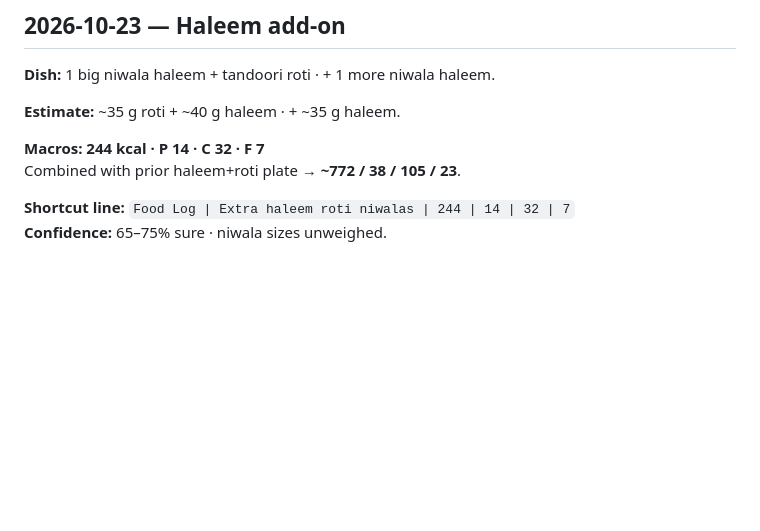
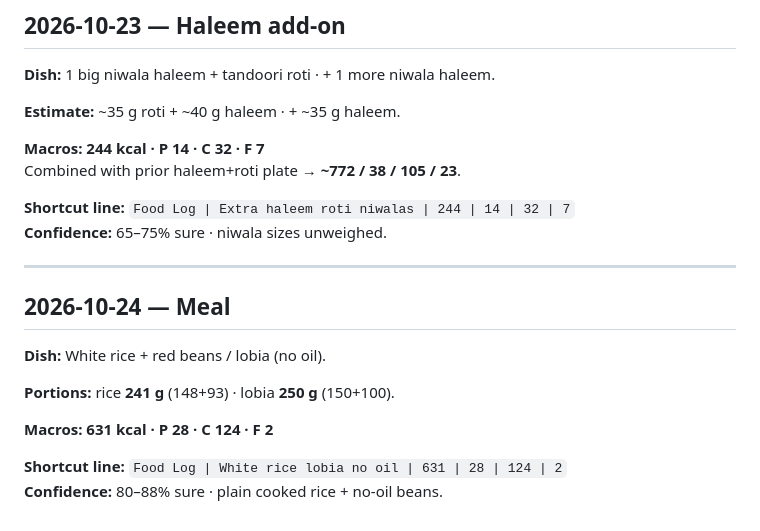
Before and after one commit to hk9900/cursor, a Markdown page: health-coach/food-log.md, the part around the change. GitHub-like rendering; blank space fills up the shorter version.

Commit message:
Log rice 241 g + lobia 250 g no oil (631 kcal).
Co-authored-by: hk9900 <hk9900@users.noreply.github.com>

```diff
--- a/health-coach/food-log.md
+++ b/health-coach/food-log.md
@@ -238,3 +238,16 @@ Combined with prior haleem+roti plate → **~772 / 38 / 105 / 23**.
 
 **Shortcut line:** `Food Log | Extra haleem roti niwalas | 244 | 14 | 32 | 7`
 **Confidence:** 65–75% sure · niwala sizes unweighed.
+
+---
+
+## 2026-10-24 — Meal
+
+**Dish:** White rice + red beans / lobia (no oil).
+
+**Portions:** rice **241 g** (148+93) · lobia **250 g** (150+100).
+
+**Macros:** **631 kcal · P 28 · C 124 · F 2**
+
+**Shortcut line:** `Food Log | White rice lobia no oil | 631 | 28 | 124 | 2`
+**Confidence:** 80–88% sure · plain cooked rice + no-oil beans.
```
